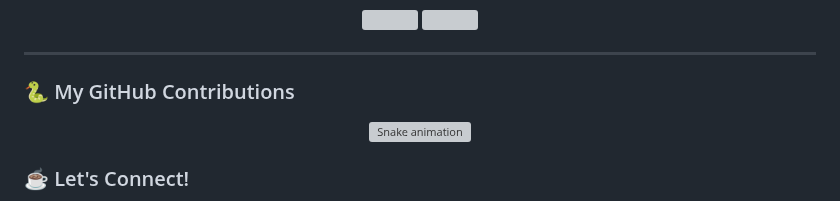
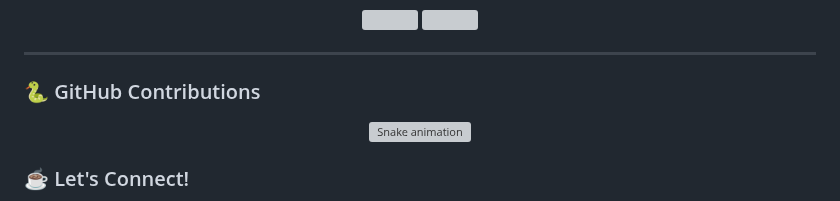
Before and after one commit to NabinPrasadDhungana/nabinprasaddhungana, a Markdown page: README.md, the part around the change. Drawn GitHub-style; grey boxes are pictures that could not be loaded.

```diff
--- a/README.md
+++ b/README.md
@@ -68,7 +68,7 @@
 
 ---
 
-### 🐍 My GitHub Contributions
+### 🐍 GitHub Contributions
 
 <a href="https://nabinprasaddhungana.com.np">
   <p align="center">
```
